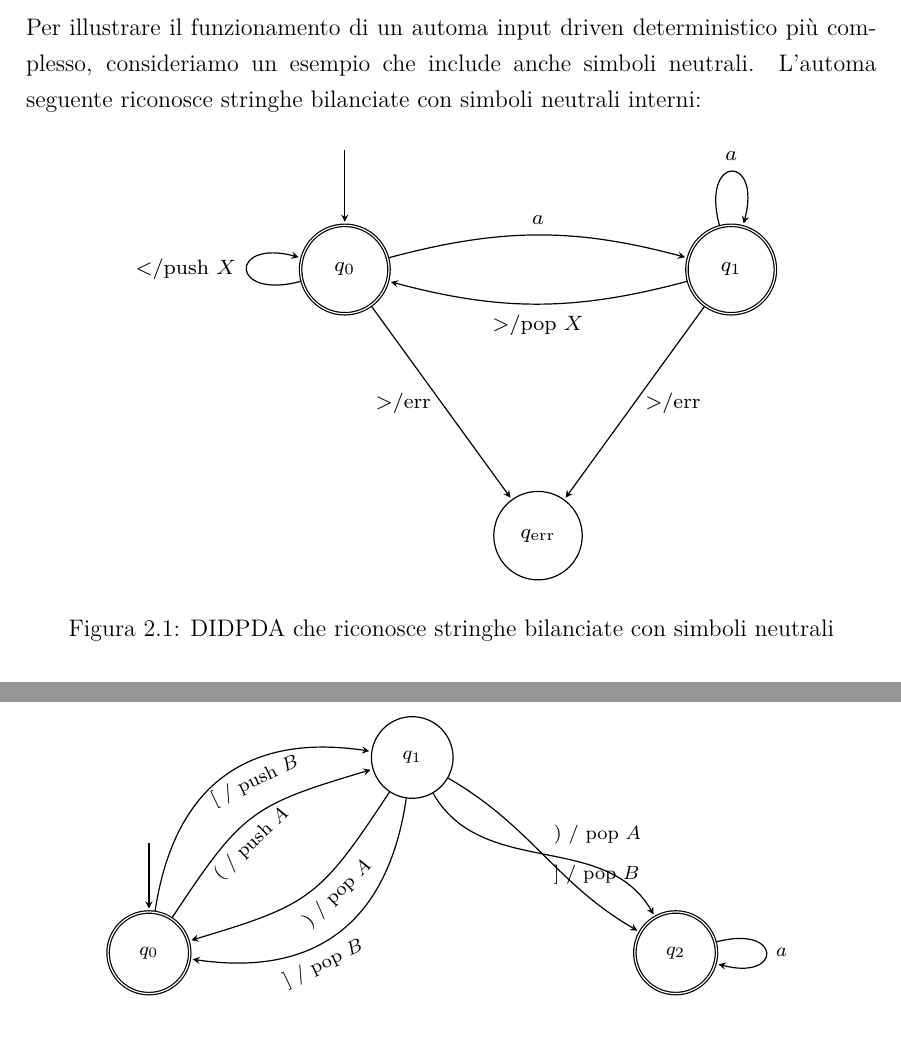
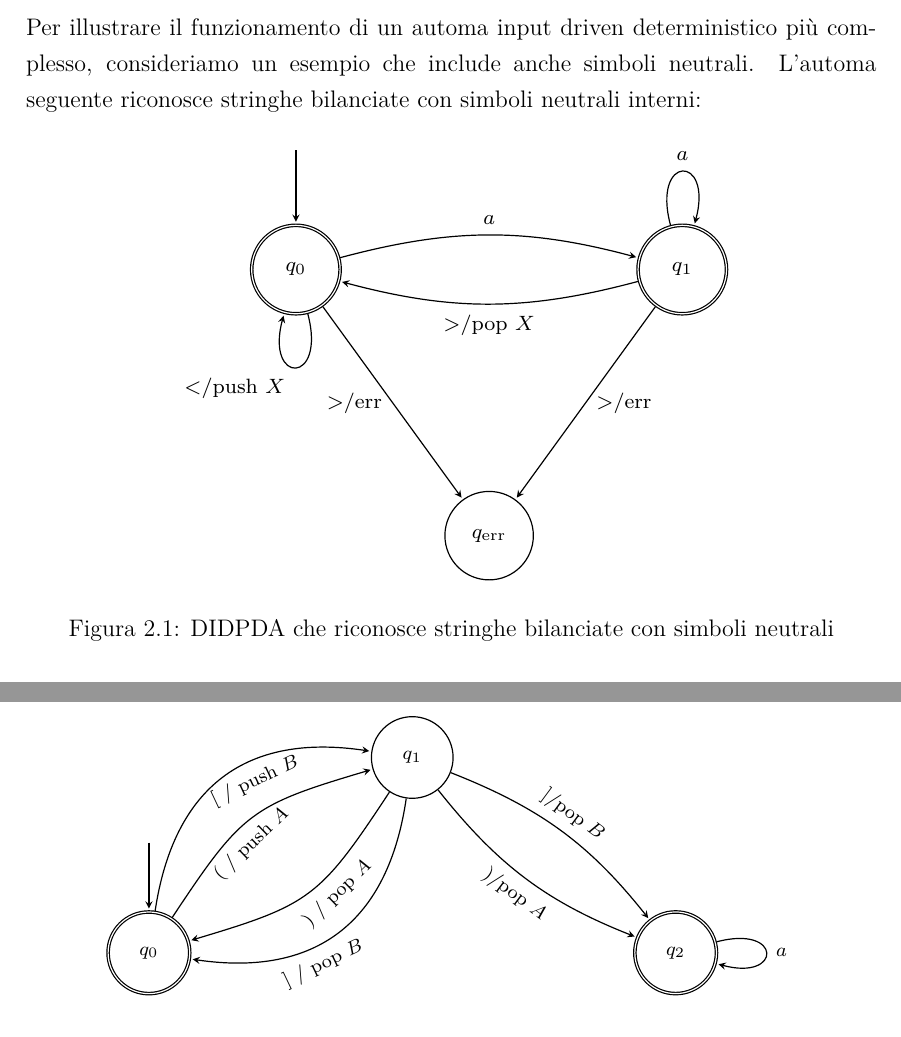
Before and after one commit to Casne99/IDPDA, a LaTeX document (elaborato/tesi.tex): two parts of pages 7 and 9 of 16, joined at a grey line, cut so that both start at the same text. Compiled offline with pdfLaTeX.

Commit message:
Modifiche minori

```diff
--- a/elaborato/tesi.tex
+++ b/elaborato/tesi.tex
@@ -178,7 +178,7 @@
 
         % archi di transizione
         \path[->]
-        (q0) edge[loop left] node[left] {$<$/push $X$} ()
+        (q0) edge[loop below] node[below left] {$<$/push $X$} ()
         (q0) edge[bend left=15] node[above] {$a$} (q1)
         (q0) edge node[left] {$>$/err} (qerr)
         (q1) edge[loop above] node[above] {$a$} ()
@@ -256,8 +256,8 @@
             (q1) edge[bend left=45, looseness=1.2] node[pos=0.6, sloped, below] {$]$ / pop $B$} (q0)
 
             % --- transizioni tra q1 e q2 (invariato) ---
-            (q1) edge[out=300, in=120] node[above right] {$)$ / pop $A$} (q2)
-            (q1) edge[out=330, in=150] node[below right] {$]$ / pop $B$} (q2)
+            (q1) edge[bend right=15] node[below, sloped] {$)$/pop $A$} (q2)
+            (q1) edge[bend left=15] node[above, sloped] {$]$/pop $B$} (q2)
 
             % loop su q2
             (q2) edge[loop right] node[right] {$a$} ();
```
